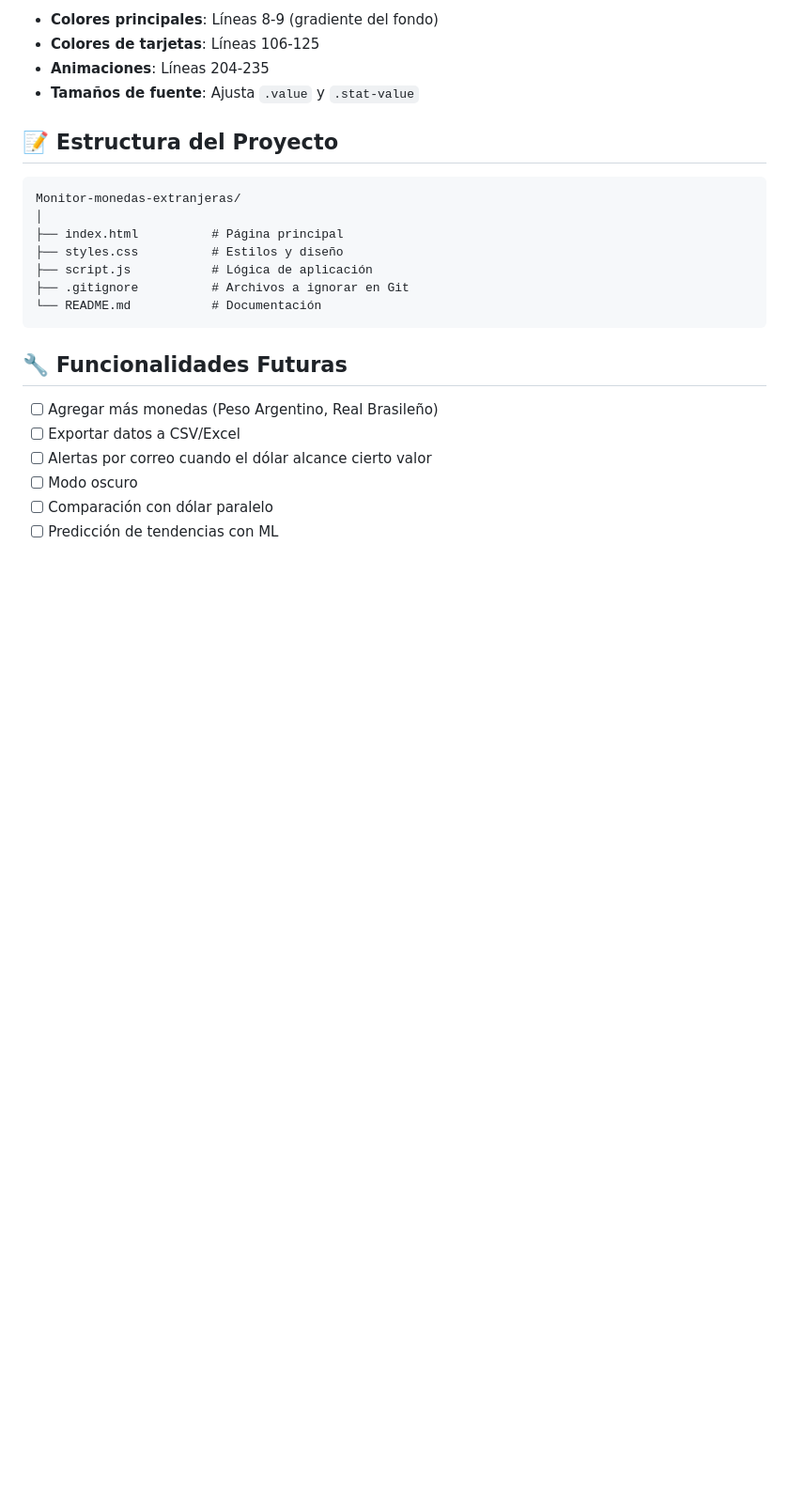
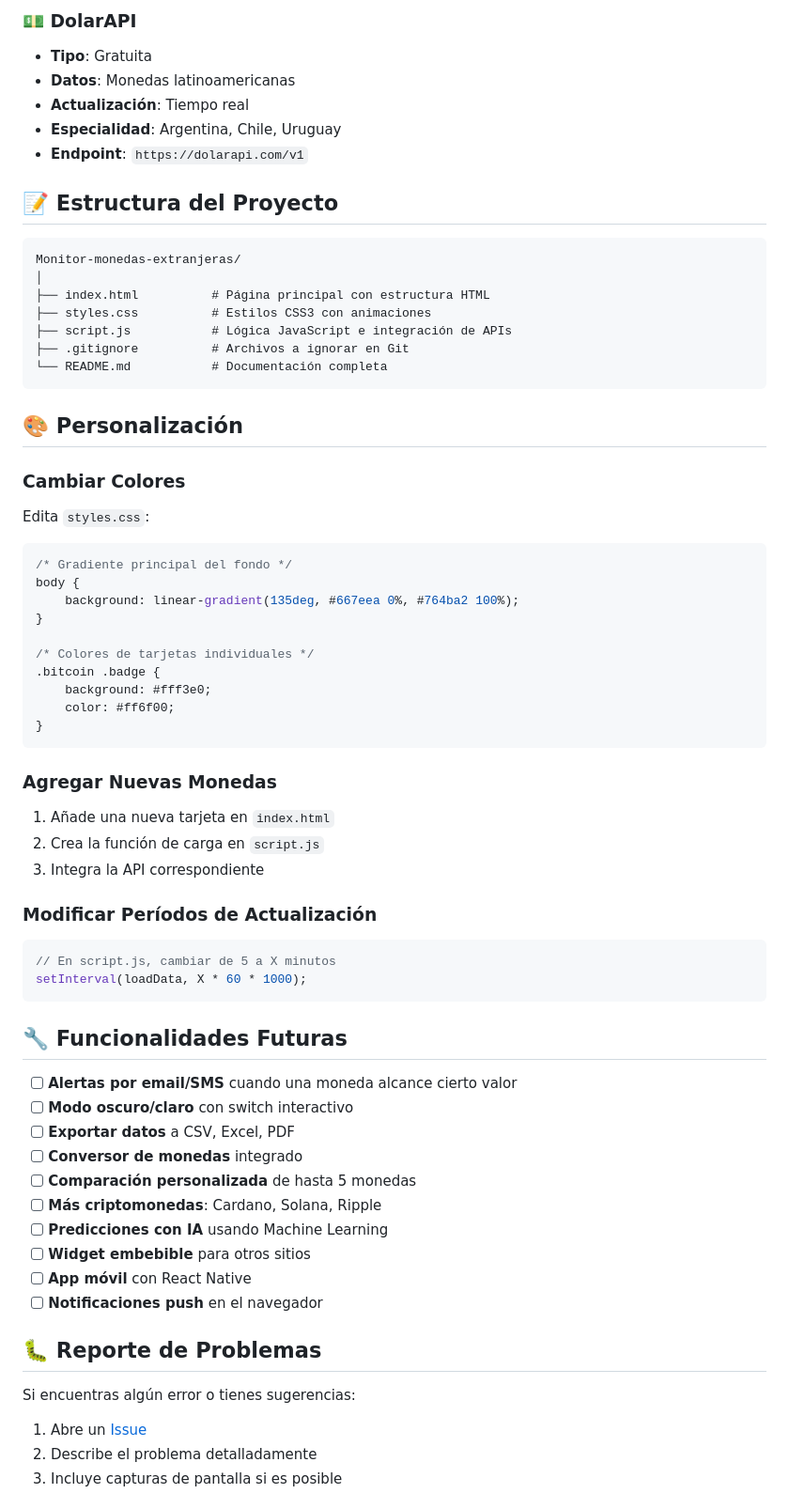
Before and after one commit to Diegocabrera91/Monitor-monedas-extranjeras, a Markdown page: README.md, the part around one of its changes. Shown at 94% size. GitHub-like rendering; blank space fills up the shorter version.

````diff
--- a/README.md
+++ b/README.md
@@ -93,26 +145,68 @@ Puedes personalizar los colores y estilos editando el archivo `styles.css`:
 
-- **Colores principales**: Líneas 8-9 (gradiente del fondo)
-- **Colores de tarjetas**: Líneas 106-125
-- **Animaciones**: Líneas 204-235
-- **Tamaños de fuente**: Ajusta `.value` y `.stat-value`
+### 💵 DolarAPI
+- **Tipo**: Gratuita
+- **Datos**: Monedas latinoamericanas
+- **Actualización**: Tiempo real
+- **Especialidad**: Argentina, Chile, Uruguay
+- **Endpoint**: `https://dolarapi.com/v1`
 
 ## 📝 Estructura del Proyecto
 
 ```
 Monitor-monedas-extranjeras/
 │
-├── index.html          # Página principal
-├── styles.css          # Estilos y diseño
-├── script.js           # Lógica de aplicación
+├── index.html          # Página principal con estructura HTML
+├── styles.css          # Estilos CSS3 con animaciones
+├── script.js           # Lógica JavaScript e integración de APIs
 ├── .gitignore          # Archivos a ignorar en Git
-└── README.md           # Documentación
+└── README.md           # Documentación completa
+```
+
+## 🎨 Personalización
+
+### Cambiar Colores
+Edita `styles.css`:
+```css
+/* Gradiente principal del fondo */
+body {
+    background: linear-gradient(135deg, #667eea 0%, #764ba2 100%);
+}
+
+/* Colores de tarjetas individuales */
+.bitcoin .badge {
+    background: #fff3e0;
+    color: #ff6f00;
+}
+```
+
+### Agregar Nuevas Monedas
+1. Añade una nueva tarjeta en `index.html`
+2. Crea la función de carga en `script.js`
+3. Integra la API correspondiente
+
+### Modificar Períodos de Actualización
+```javascript
+// En script.js, cambiar de 5 a X minutos
+setInterval(loadData, X * 60 * 1000);
 ```
 
 ## 🔧 Funcionalidades Futuras
 
-- [ ] Agregar más monedas (Peso Argentino, Real Brasileño)
-- [ ] Exportar datos a CSV/Excel
-- [ ] Alertas por correo cuando el dólar alcance cierto valor
-- [ ] Modo oscuro
-- [ ] Comparación con dólar paralelo
-- [ ] Predicción de tendencias con ML
+- [ ] **Alertas por email/SMS** cuando una moneda alcance cierto valor
+- [ ] **Modo oscuro/claro** con switch interactivo
+- [ ] **Exportar datos** a CSV, Excel, PDF
+- [ ] **Conversor de monedas** integrado
+- [ ] **Comparación personalizada** de hasta 5 monedas
+- [ ] **Más criptomonedas**: Cardano, Solana, Ripple
+- [ ] **Predicciones con IA** usando Machine Learning
+- [ ] **Widget embebible** para otros sitios
+- [ ] **App móvil** con React Native
+- [ ] **Notificaciones push** en el navegador
+
+## 🐛 Reporte de Problemas
+
+Si encuentras algún error o tienes sugerencias:
+1. Abre un [Issue](https://github.com/Diegocabrera91/Monitor-monedas-extranjeras/issues)
+2. Describe el problema detalladamente
+3. Incluye capturas de pantalla si es posible
+
````
Also changed, not shown: other parts of README.md (+155 -67 lines).
